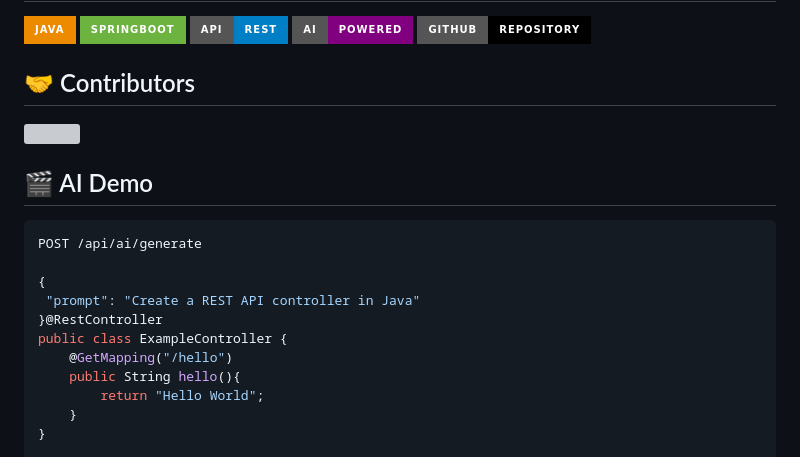
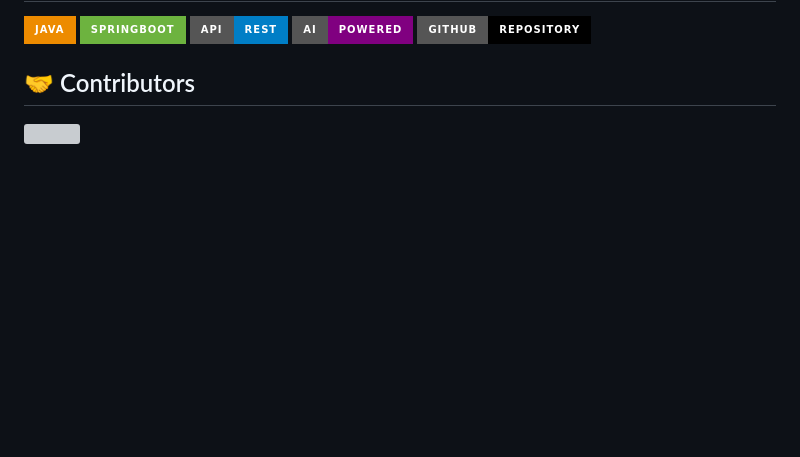
Before and after one commit to adhnajwa99-maker/ai-java-service-, a Markdown page: README.md, the part around the change. Rendered like a GitHub page; badges without logos; blank space fills up the shorter version; grey boxes are pictures that could not be loaded.

Commit message:
Delete AI Demo example from README
Removed AI Demo section from README.

````diff
--- a/README.md
+++ b/README.md
@@ -258,25 +258,3 @@ If you are a company or investor interested in AI developer tools, feel free to
 <a href="https://github.com/adhnajwa99-maker/ai-java-service-/graphs/contributors">
   <img src="https://contrib.rocks/image?repo=adhnajwa99-maker/ai-java-service-" />
 </a>
-
-
-
-
-
-
-
-
-## 🎬 AI Demo
-
-```bash
-POST /api/ai/generate
-
-{
- "prompt": "Create a REST API controller in Java"
-}@RestController
-public class ExampleController {
-    @GetMapping("/hello")
-    public String hello(){
-        return "Hello World";
-    }
-}
````
